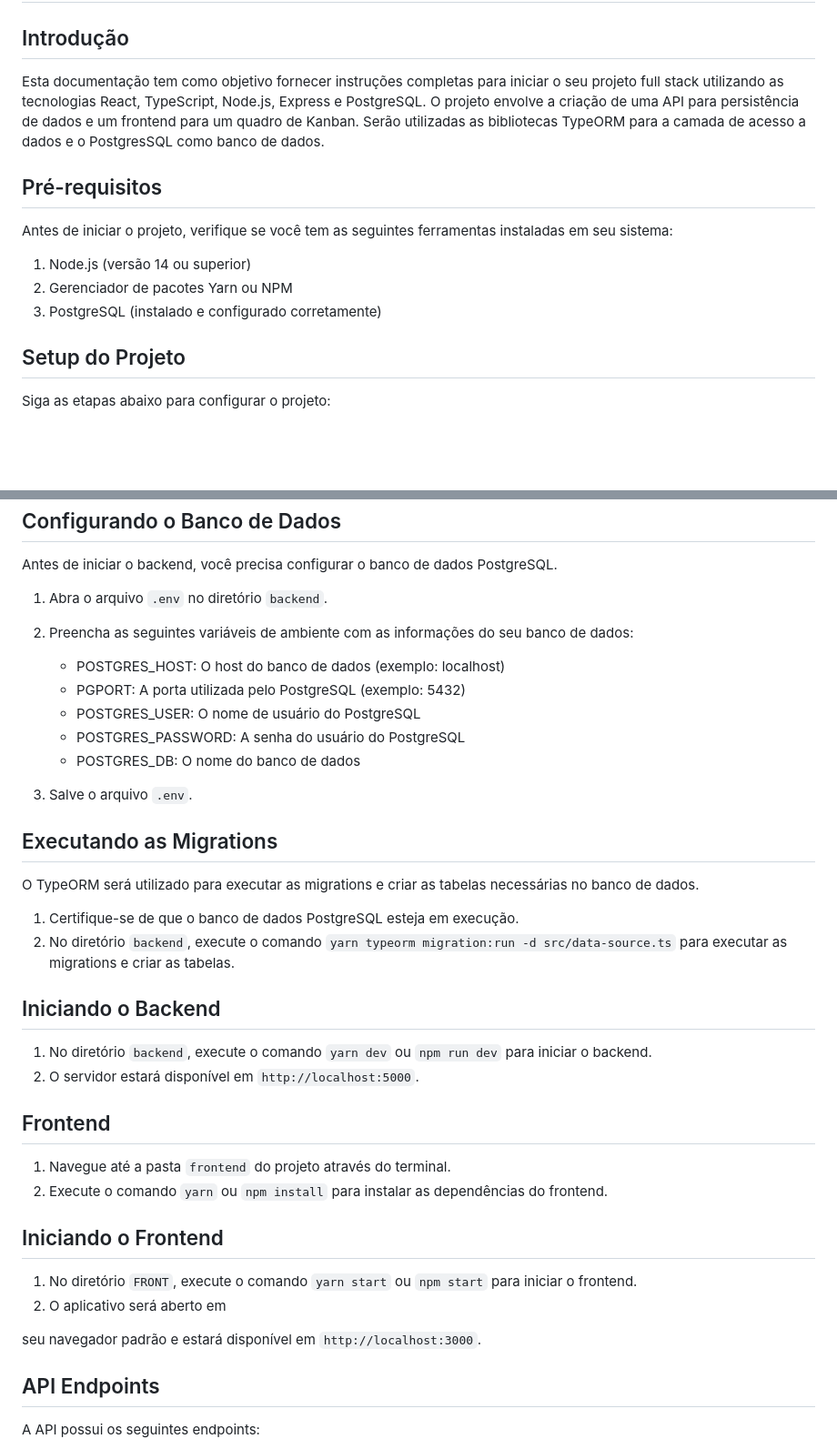
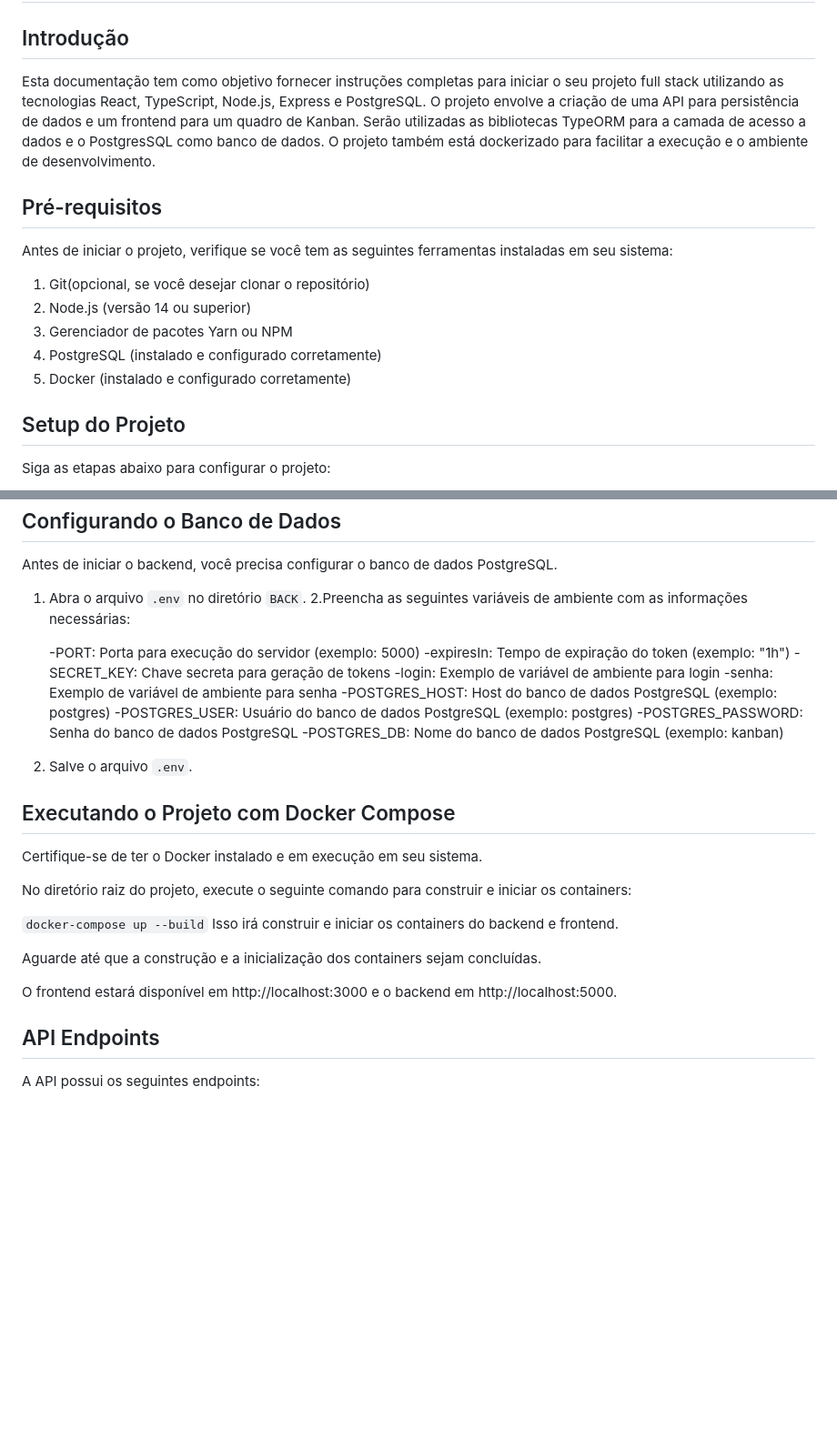
Before and after one commit to richzago97/clickideia-desafiofullstack, a Markdown page: README.md, 2 parts joined by grey strips. Shown at 91% size. Rendered like a GitHub page; blank space fills up the shorter version.

```diff
--- a/README.md
+++ b/README.md
@@ -3,15 +3,17 @@ Documentação do Projeto Full Stack
 
 Introdução
 --------------
-Esta documentação tem como objetivo fornecer instruções completas para iniciar o seu projeto full stack utilizando as tecnologias React, TypeScript, Node.js, Express e PostgreSQL. O projeto envolve a criação de uma API para persistência de dados e um frontend para um quadro de Kanban. Serão utilizadas as bibliotecas TypeORM para a camada de acesso a dados e o PostgresSQL como banco de dados.
+Esta documentação tem como objetivo fornecer instruções completas para iniciar o seu projeto full stack utilizando as tecnologias React, TypeScript, Node.js, Express e PostgreSQL. O projeto envolve a criação de uma API para persistência de dados e um frontend para um quadro de Kanban. Serão utilizadas as bibliotecas TypeORM para a camada de acesso a dados e o PostgresSQL como banco de dados. O projeto também está dockerizado para facilitar a execução e o ambiente de desenvolvimento.
 
 Pré-requisitos
 --------------
 Antes de iniciar o projeto, verifique se você tem as seguintes ferramentas instaladas em seu sistema:
 
-1. Node.js (versão 14 ou superior)
-2. Gerenciador de pacotes Yarn ou NPM
-3. PostgreSQL (instalado e configurado corretamente)
+1. Git(opcional, se você desejar clonar o repositório)
+2. Node.js (versão 14 ou superior)
+3. Gerenciador de pacotes Yarn ou NPM
+4. PostgreSQL (instalado e configurado corretamente)
+5. Docker (instalado e configurado corretamente)
 
 Setup do Projeto
 --------------
@@ -30,40 +32,33 @@ Configurando o Banco de Dados
 --------------
 Antes de iniciar o backend, você precisa configurar o banco de dados PostgreSQL.
 
-1. Abra o arquivo `.env` no diretório `backend`.
-2. Preencha as seguintes variáveis de ambiente com as informações do seu banco de dados:
+1. Abra o arquivo `.env` no diretório `BACK`.
+2.Preencha as seguintes variáveis de ambiente com as informações necessárias:
 
-   - POSTGRES_HOST: O host do banco de dados (exemplo: localhost)
-   - PGPORT: A porta utilizada pelo PostgreSQL (exemplo: 5432)
-   - POSTGRES_USER: O nome de usuário do PostgreSQL
-   - POSTGRES_PASSWORD: A senha do usuário do PostgreSQL
-   - POSTGRES_DB: O nome do banco de dados
+   -PORT: Porta para execução do servidor (exemplo: 5000)
+   -expiresIn: Tempo de expiração do token (exemplo: "1h")
+   -SECRET_KEY: Chave secreta para geração de tokens
+   -login: Exemplo de variável de ambiente para login
+   -senha: Exemplo de variável de ambiente para senha
+   -POSTGRES_HOST: Host do banco de dados PostgreSQL (exemplo: postgres)
+   -POSTGRES_USER: Usuário do banco de dados PostgreSQL (exemplo: postgres)
+   -POSTGRES_PASSWORD: Senha do banco de dados PostgreSQL
+   -POSTGRES_DB: Nome do banco de dados PostgreSQL (exemplo: kanban)
 
 3. Salve o arquivo `.env`.
 
-Executando as Migrations
---------------
-O TypeORM será utilizado para executar as migrations e criar as tabelas necessárias no banco de dados.
+Executando o Projeto com Docker Compose
+---------------------------------------
+Certifique-se de ter o Docker instalado e em execução em seu sistema.
 
-1. Certifique-se de que o banco de dados PostgreSQL esteja em execução.
-2. No diretório `backend`, execute o comando `yarn typeorm migration:run -d src/data-source.ts` para executar as migrations e criar as tabelas.
+No diretório raiz do projeto, execute o seguinte comando para construir e iniciar os containers:
 
-Iniciando o Backend
---------------
-1. No diretório `backend`, execute o comando `yarn dev` ou `npm run dev` para iniciar o backend.
-2. O servidor estará disponível em `http://localhost:5000`.
+`docker-compose up --build`
+Isso irá construir e iniciar os containers do backend e frontend.
 
-Frontend
---------------
-1. Navegue até a pasta `frontend` do projeto através do terminal.
-2. Execute o comando `yarn` ou `npm install` para instalar as dependências do frontend.
+Aguarde até que a construção e a inicialização dos containers sejam concluídas.
 
-Iniciando o Frontend
---------------
-1. No diretório `FRONT`, execute o comando `yarn start` ou `npm start` para iniciar o frontend.
-2. O aplicativo será aberto em
-
- seu navegador padrão e estará disponível em `http://localhost:3000`.
+O frontend estará disponível em http://localhost:3000 e o backend em http://localhost:5000.
 
 API Endpoints
 --------------
```
